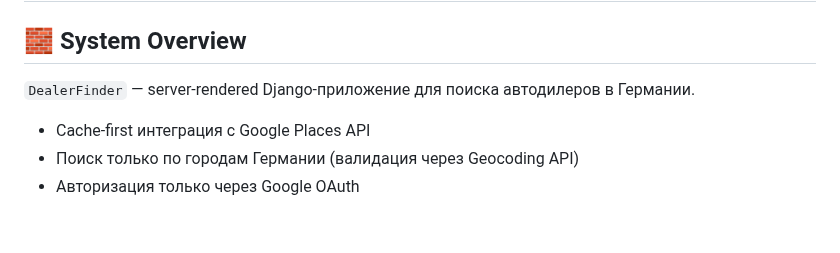
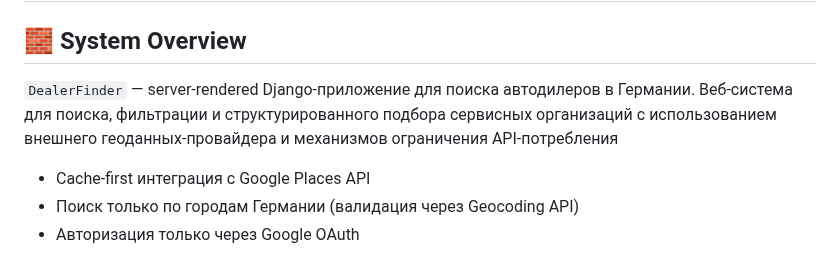
Before and after one commit to p95max/dealerfinder, a Markdown page: docs/system_overview+v1.md, the part around the change. Drawn GitHub-style; blank space fills up the shorter version.

```diff
--- a/docs/system_overview+v1.md
+++ b/docs/system_overview+v1.md
@@ -2,7 +2,8 @@
 
 ## 🧱 System Overview
 
-`DealerFinder` — server-rendered Django-приложение для поиска автодилеров в Германии.
+`DealerFinder` — server-rendered Django-приложение для поиска автодилеров в Германии. Веб-система для поиска, фильтрации и структурированного
+подбора сервисных организаций с использованием внешнего геоданных-провайдера и механизмов ограничения API-потребления
 
 - Cache-first интеграция с Google Places API
 - Поиск только по городам Германии (валидация через Geocoding API)
```
Also changed, not shown: docs/checklist_v1.md (+2 -2 lines).
